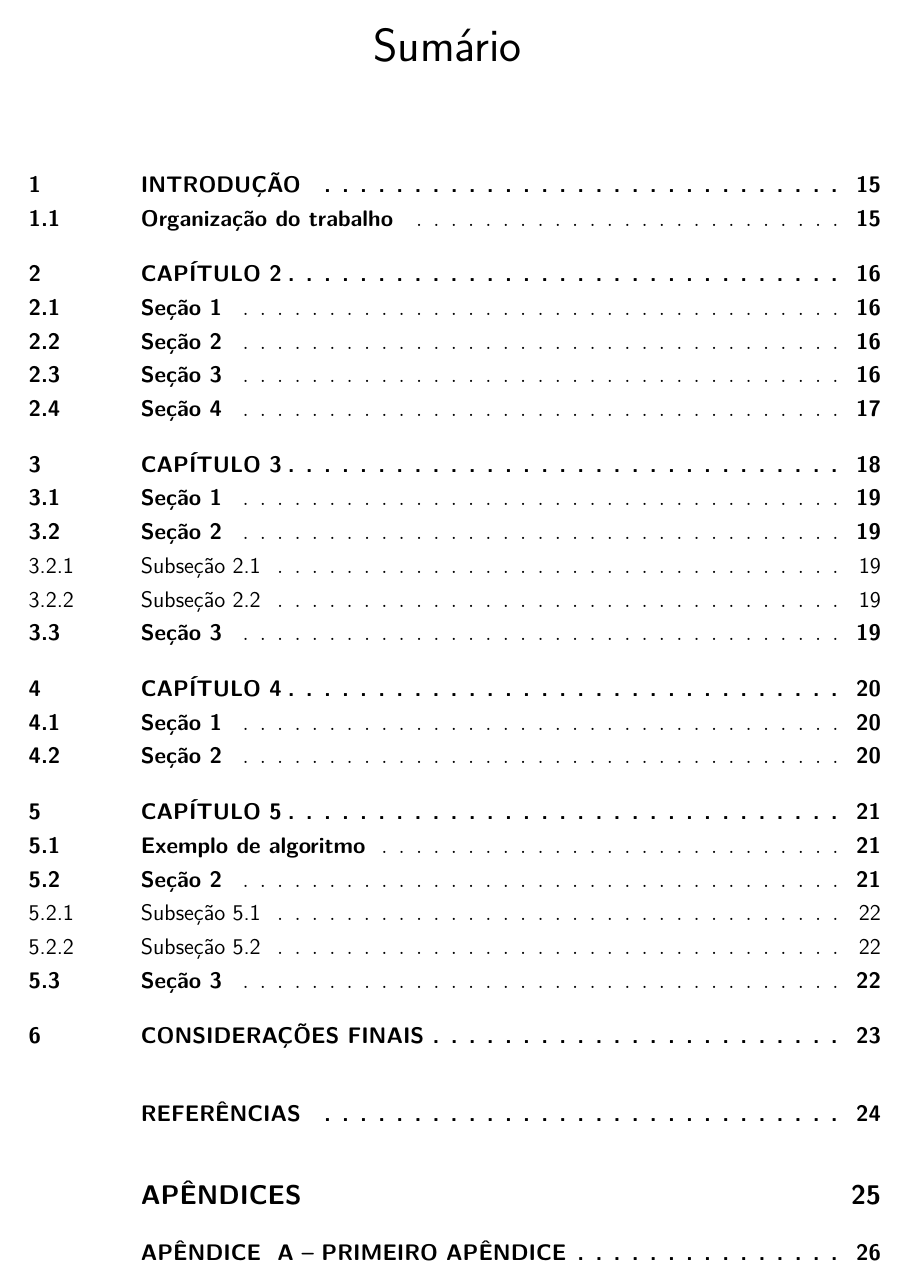
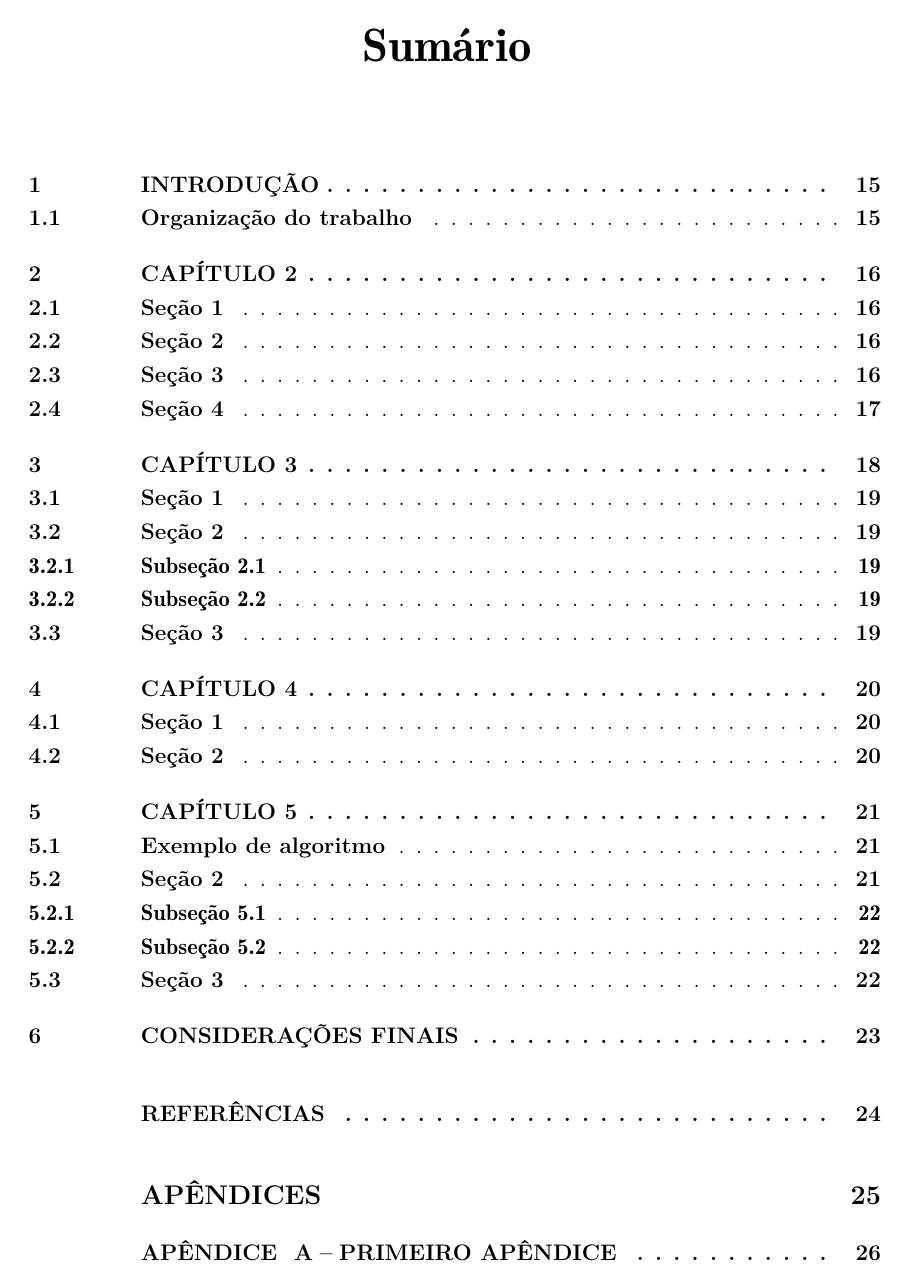
Before and after one commit to argusrocha/template-latex-monografia-ufrn, a LaTeX thesis (monografia.tex, which reads fixos/configuracoes.tex, fixos/pacotes.tex): page 14 of 29. Compiled offline with pdfLaTeX; the source files are stored in an older character set and shown here as Unicode.

Commit message:
Apply default font for the hole doc

```diff
--- a/fixos/configuracoes.tex
+++ b/fixos/configuracoes.tex
@@ -12,3 +12,11 @@
 \SetKwFor{ParaCada}{para cada}{fa\c{c}a}{fim para}%
 \SetKwIF{Se}{SenaoSe}{Senao}{se}{ent\~{a}o}{sen\~{a}o se}{sen\~{a}o}{fim se}%
 \SetKwRepeat{Repita}{repita}{at\'{e}}%
+
+% espaçamento entre linhas 1.5cm segundo ABNT, por padrão a classe antex2 já é 1.5.
+% \OnehalfSpacing (padrão) or \DoubleSpace para mudar
+% Recuo do parágrafo em 1.5cm
+\setlength{\parindent}{1.5cm}
+
+% Texto padrão fontes do capítulo em Latin Mordern Roman (lmodern), mesma fonte usada no texto
+\renewcommand{\ABNTEXchapterfont}{\fontfamily{lmr}\fontseries{b}\selectfont}
--- a/fixos/pacotes.tex
+++ b/fixos/pacotes.tex
@@ -15,5 +15,6 @@
 \usepackage{microtype} 			% para melhorias de justificação
 % Sistema autor-data
 \usepackage[alf]{abntex2cite}
+\usepackage{indentfirst} % paragrafo na primeira linha escrita
 % Pacote para o uso de algoritmos
 \usepackage[portuguese, ruled, linesnumbered, noline]{algorithm2e}
```
Also changed, not shown: capitulos/capitulo5.tex (+0 -2 lines).
